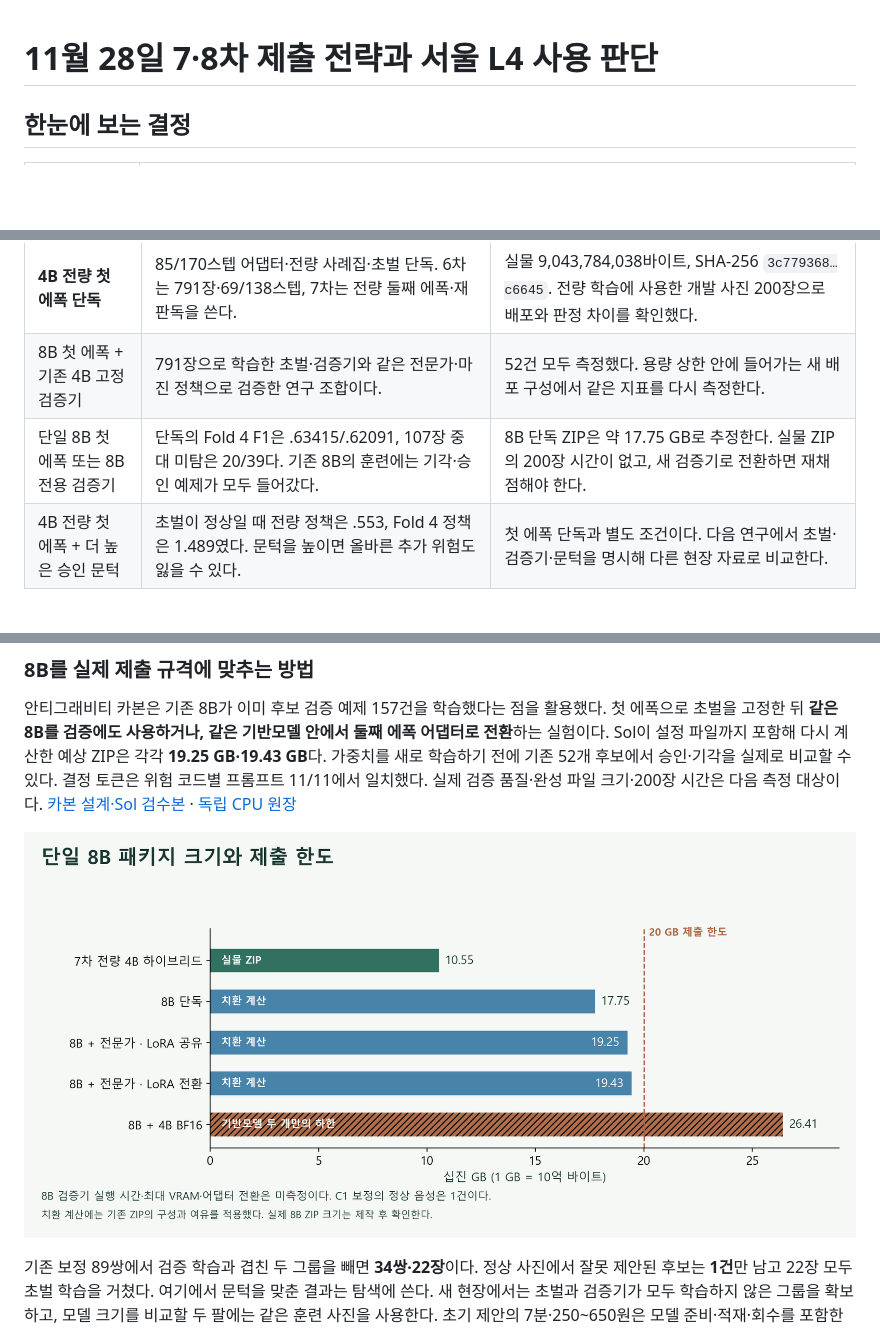
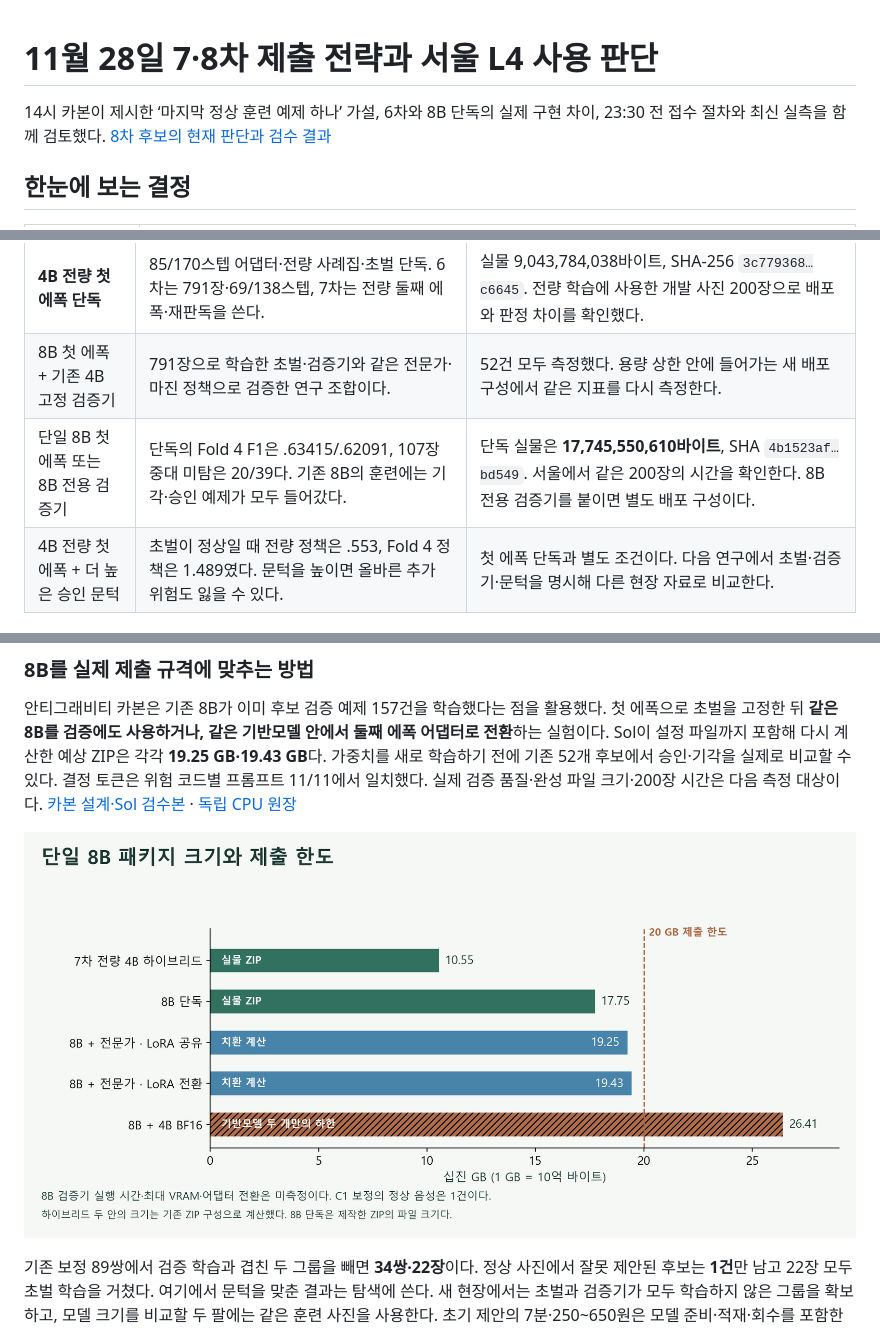
Before and after one commit to nornen0202/KWater-SafetyAI, a Markdown page: reports/submission-7-8-decision-and-l4-value-20261128.md, 3 parts joined by grey strips. Drawn GitHub-style; pictures changed too: reports/figures/sub78-single-8b-package-options-20261128.png; blank space fills up the shorter version.

```diff
--- a/reports/submission-7-8-decision-and-l4-value-20261128.md
+++ b/reports/submission-7-8-decision-and-l4-value-20261128.md
@@ -1,4 +1,6 @@
 # 11월 28일 7·8차 제출 전략과 서울 L4 사용 판단
+
+14시 카본이 제시한 ‘마지막 정상 훈련 예제 하나’ 가설, 6차와 8B 단독의 실제 구현 차이, 23:30 전 접수 절차와 최신 실측을 함께 검토했다. [8차 후보의 현재 판단과 검수 결과](eighth-deadline-and-carbon-review-20261128.md)
 
 ## 한눈에 보는 결정
 
@@ -44,7 +46,7 @@
 |---|---|---|
 | **4B 전량 첫 에폭 단독** | 85/170스텝 어댑터·전량 사례집·초벌 단독. 6차는 791장·69/138스텝, 7차는 전량 둘째 에폭·재판독을 쓴다. | 실물 9,043,784,038바이트, SHA-256 `3c779368…c6645`. 전량 학습에 사용한 개발 사진 200장으로 배포와 판정 차이를 확인했다. |
 | 8B 첫 에폭 + 기존 4B 고정 검증기 | 791장으로 학습한 초벌·검증기와 같은 전문가·마진 정책으로 검증한 연구 조합이다. | 52건 모두 측정했다. 용량 상한 안에 들어가는 새 배포 구성에서 같은 지표를 다시 측정한다. |
-| 단일 8B 첫 에폭 또는 8B 전용 검증기 | 단독의 Fold 4 F1은 .63415/.62091, 107장 중대 미탐은 20/39다. 기존 8B의 훈련에는 기각·승인 예제가 모두 들어갔다. | 8B 단독 ZIP은 약 17.75 GB로 추정한다. 실물 ZIP의 200장 시간이 없고, 새 검증기로 전환하면 재채점해야 한다. |
+| 단일 8B 첫 에폭 또는 8B 전용 검증기 | 단독의 Fold 4 F1은 .63415/.62091, 107장 중대 미탐은 20/39다. 기존 8B의 훈련에는 기각·승인 예제가 모두 들어갔다. | 단독 실물은 **17,745,550,610바이트**, SHA `4b1523af…bd549`. 서울에서 같은 200장의 시간을 확인한다. 8B 전용 검증기를 붙이면 별도 배포 구성이다. |
 | 4B 전량 첫 에폭 + 더 높은 승인 문턱 | 초벌이 정상일 때 전량 정책은 .553, Fold 4 정책은 1.489였다. 문턱을 높이면 올바른 추가 위험도 잃을 수 있다. | 첫 에폭 단독과 별도 조건이다. 다음 연구에서 초벌·검증기·문턱을 명시해 다른 현장 자료로 비교한다. |
 
 ### 실제 제출 ZIP 세 개가 같은 사진 200장을 읽은 결과
```
Also changed, not shown: README.md (+2 -0 lines), docs/sub78-tail-replay-20261128.md (added, +38 -0 lines), reports/eighth-deadline-and-carbon-review-20261128.md (added, +52 -0 lines), reports/seventh-5398-analysis-and-sub8-roadmap-20261128.md (added, +110 -0 lines), reports/figures/sub78-tail-gradient-audit-20261128.png (added), 9 other files.
